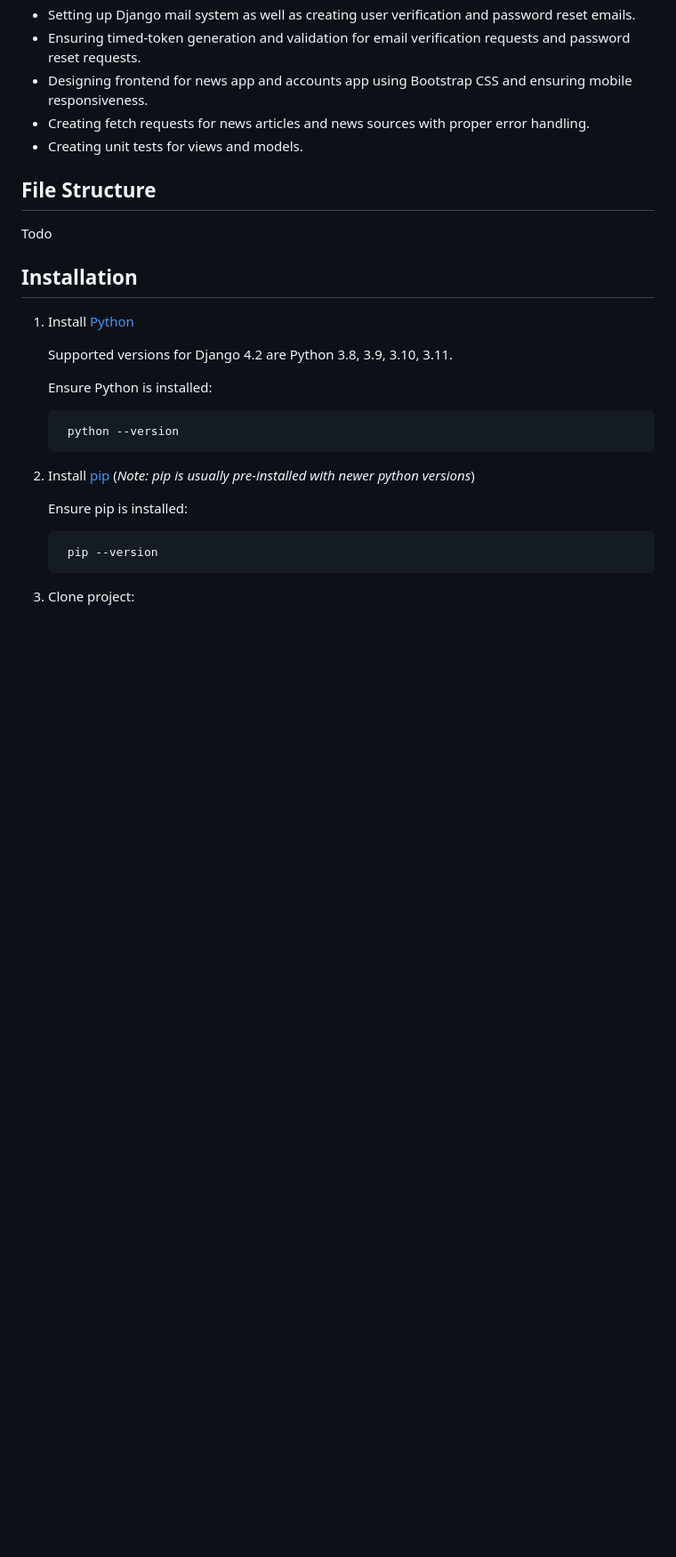
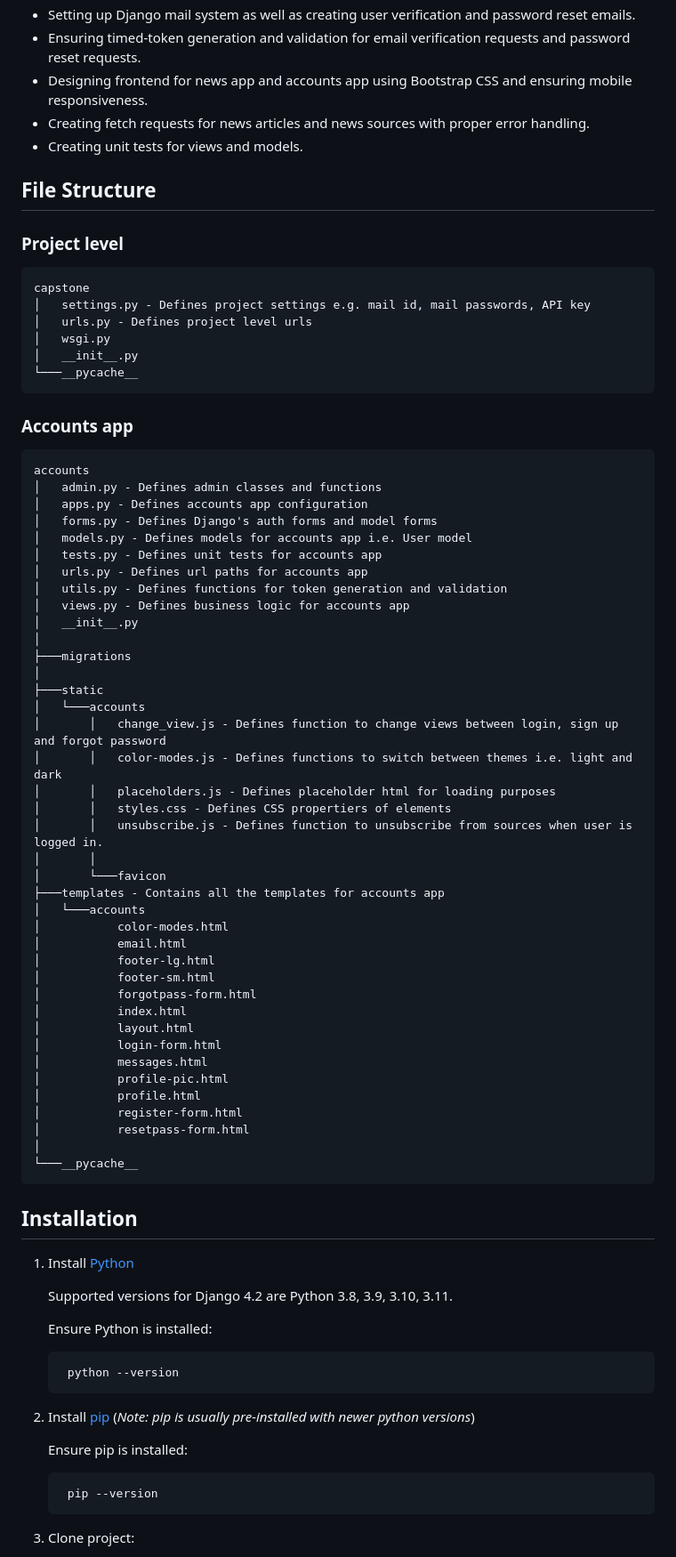
Before and after one commit to srky420/capstone-django, a Markdown page: README.md, the part around the change printed below. Shown: that part at 89% size. GitHub-like rendering; blank space fills up the shorter version.

Commit message:
Add file structure to readme

````diff
--- a/README.md
+++ b/README.md
@@ -42,8 +43,59 @@ Complexity of this project can be summarized in following points:
 - Creating unit tests for views and models.
 
 ## File Structure
-Todo
 
+### Project level
+
+```
+capstone
+│   settings.py - Defines project settings e.g. mail id, mail passwords, API key
+│   urls.py - Defines project level urls
+│   wsgi.py
+│   __init__.py
+└───__pycache__
+```
+
+### Accounts app
+
+	accounts
+	│   admin.py - Defines admin classes and functions
+	│   apps.py - Defines accounts app configuration
+	│   forms.py - Defines Django's auth forms and model forms
+	│   models.py - Defines models for accounts app i.e. User model
+	│   tests.py - Defines unit tests for accounts app
+	│   urls.py - Defines url paths for accounts app
+	│   utils.py - Defines functions for token generation and validation
+	│   views.py - Defines business logic for accounts app
+	│   __init__.py
+	│
+	├───migrations
+	│
+	├───static
+	│   └───accounts
+	│       │   change_view.js - Defines function to change views between login, sign up and forgot password
+	│       │   color-modes.js - Defines functions to switch between themes i.e. light and dark
+	│       │   placeholders.js - Defines placeholder html for loading purposes
+	│       │   styles.css - Defines CSS propertiers of elements
+	│       │   unsubscribe.js - Defines function to unsubscribe from sources when user is logged in.
+	│       │
+	│       └───favicon
+	├───templates - Contains all the templates for accounts app
+	│   └───accounts
+	│           color-modes.html
+	│           email.html
+	│           footer-lg.html
+	│           footer-sm.html
+	│           forgotpass-form.html
+	│           index.html
+	│           layout.html
+	│           login-form.html
+	│           messages.html
+	│           profile-pic.html
+	│           profile.html
+	│           register-form.html
+	│           resetpass-form.html
+	│
+	└───__pycache__
 
 ## Installation
 
````
Also changed, not shown: other parts of README.md (+11 -0 lines).
